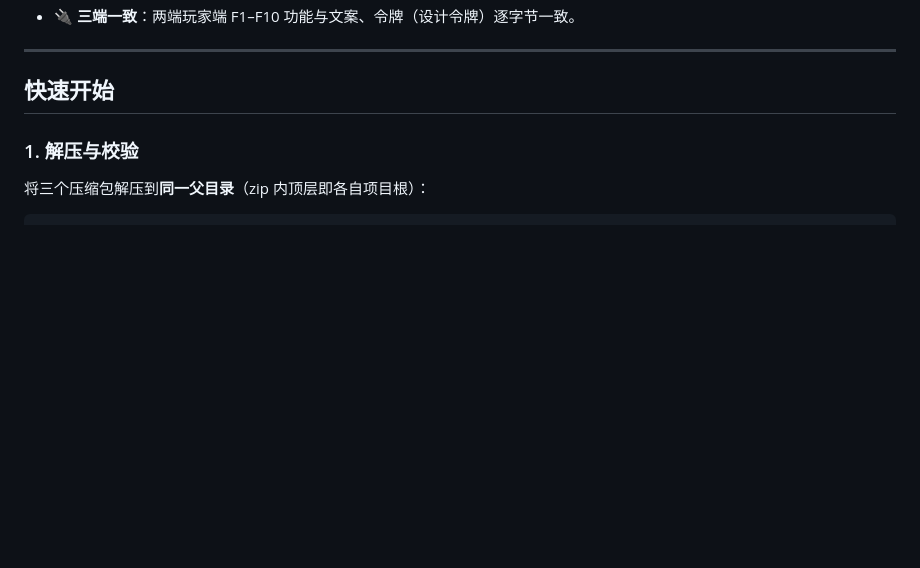
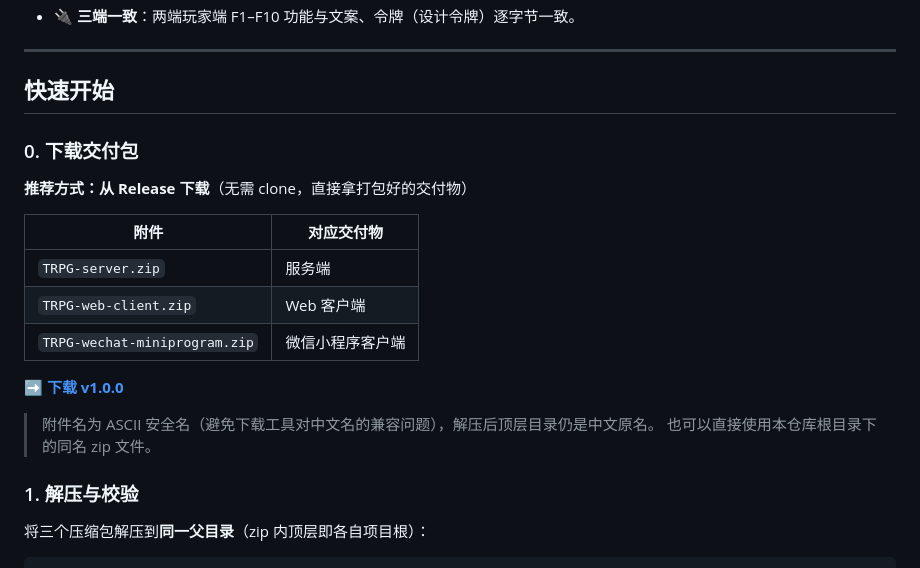
Before and after one commit to ddtdas/trpg-delivery-trio, a Markdown page: README.md, the part around one of its changes. Rendered like a GitHub page; blank space fills up the shorter version.

```diff
--- a/README.md
+++ b/README.md
@@ -86,6 +87,21 @@ flowchart LR
 ---
 
 ## 快速开始
+
+### 0. 下载交付包
+
+**推荐方式：从 Release 下载**（无需 clone，直接拿打包好的交付物）
+
+| 附件 | 对应交付物 |
+|---|---|
+| `TRPG-server.zip` | 服务端 |
+| `TRPG-web-client.zip` | Web 客户端 |
+| `TRPG-wechat-miniprogram.zip` | 微信小程序客户端 |
+
+➡️ **[下载 v1.0.0](https://github.com/ddtdas/trpg-delivery-trio/releases/latest)**
+
+> 附件名为 ASCII 安全名（避免下载工具对中文名的兼容问题），解压后顶层目录仍是中文原名。
+> 也可以直接使用本仓库根目录下的同名 zip 文件。
 
 ### 1. 解压与校验
 
```
Also changed, not shown: other parts of README.md (+4 -3 lines).
